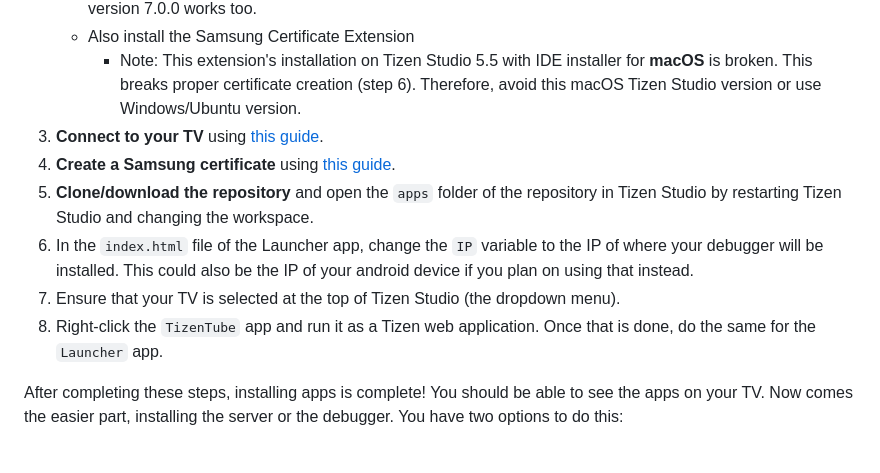
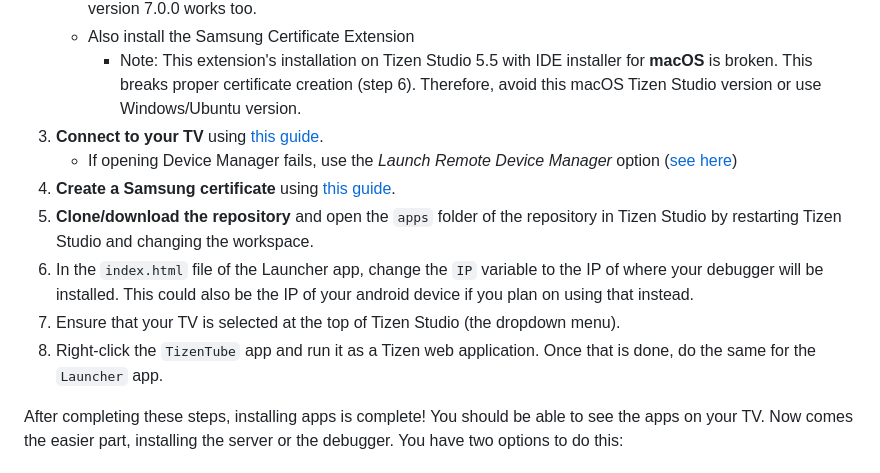
Before and after one commit to reisxd/TizenTube, a Markdown page: README.md, the part around the change. Drawn GitHub-style.

Commit message:
Device Manager opening fail workaround

```diff
--- a/README.md
+++ b/README.md
@@ -23,11 +23,12 @@ TizenTube operates by initiating a debugger session upon launching the app on yo
      - Also install the Samsung Certificate Extension
          - Note: This extension's installation on Tizen Studio 5.5 with IDE installer for **macOS** is broken. This breaks proper certificate creation (step 6). Therefore, avoid this macOS Tizen Studio version or use Windows/Ubuntu version.
 3. **Connect to your TV** using [this guide](https://developer.samsung.com/smarttv/develop/getting-started/using-sdk/tv-device.html#:~:text=Connect%20the%20TV%20to%20the%20SDK%3A).
-4. **Create a Samsung certificate** using [this guide](https://developer.samsung.com/smarttv/develop/getting-started/setting-up-sdk/creating-certificates.html).
-5. **Clone/download the repository** and open the `apps` folder of the repository in Tizen Studio by restarting Tizen Studio and changing the workspace.
-6. In the `index.html` file of the Launcher app, change the `IP` variable to the IP of where your debugger will be installed. This could also be the IP of your android device if you plan on using that instead.
-7. Ensure that your TV is selected at the top of Tizen Studio (the dropdown menu).
-8. Right-click the `TizenTube` app and run it as a Tizen web application. Once that is done, do the same for the `Launcher` app.
+     - If opening Device Manager fails, use the _Launch Remote Device Manager_ option ([see here](https://stackoverflow.com/questions/67401253/device-manager-for-tizen-wont-open-0xc000007b))
+5. **Create a Samsung certificate** using [this guide](https://developer.samsung.com/smarttv/develop/getting-started/setting-up-sdk/creating-certificates.html).
+6. **Clone/download the repository** and open the `apps` folder of the repository in Tizen Studio by restarting Tizen Studio and changing the workspace.
+7. In the `index.html` file of the Launcher app, change the `IP` variable to the IP of where your debugger will be installed. This could also be the IP of your android device if you plan on using that instead.
+8. Ensure that your TV is selected at the top of Tizen Studio (the dropdown menu).
+9. Right-click the `TizenTube` app and run it as a Tizen web application. Once that is done, do the same for the `Launcher` app.
 
 After completing these steps, installing apps is complete! You should be able to see the apps on your TV. Now comes the easier part, installing the server or the debugger. You have two options to do this:
 
```
